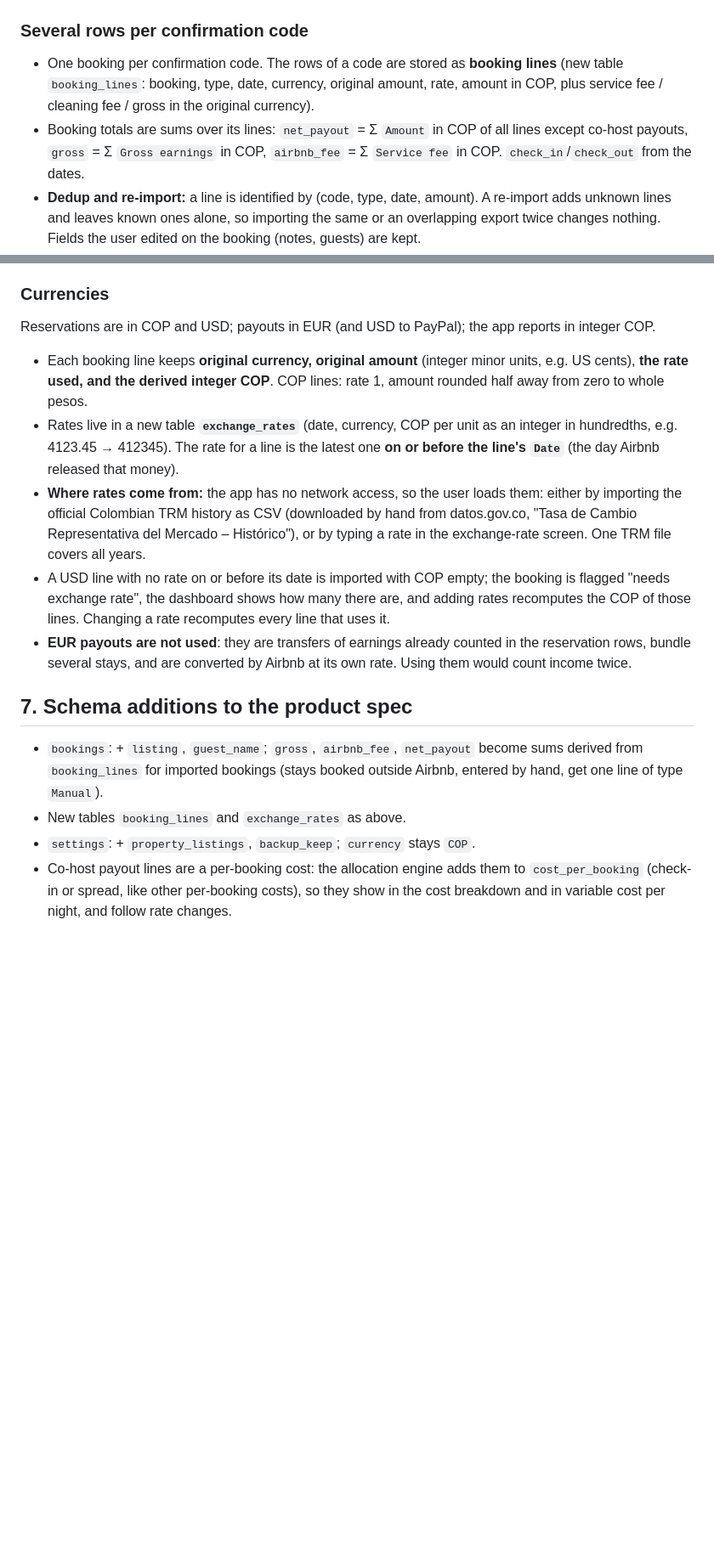
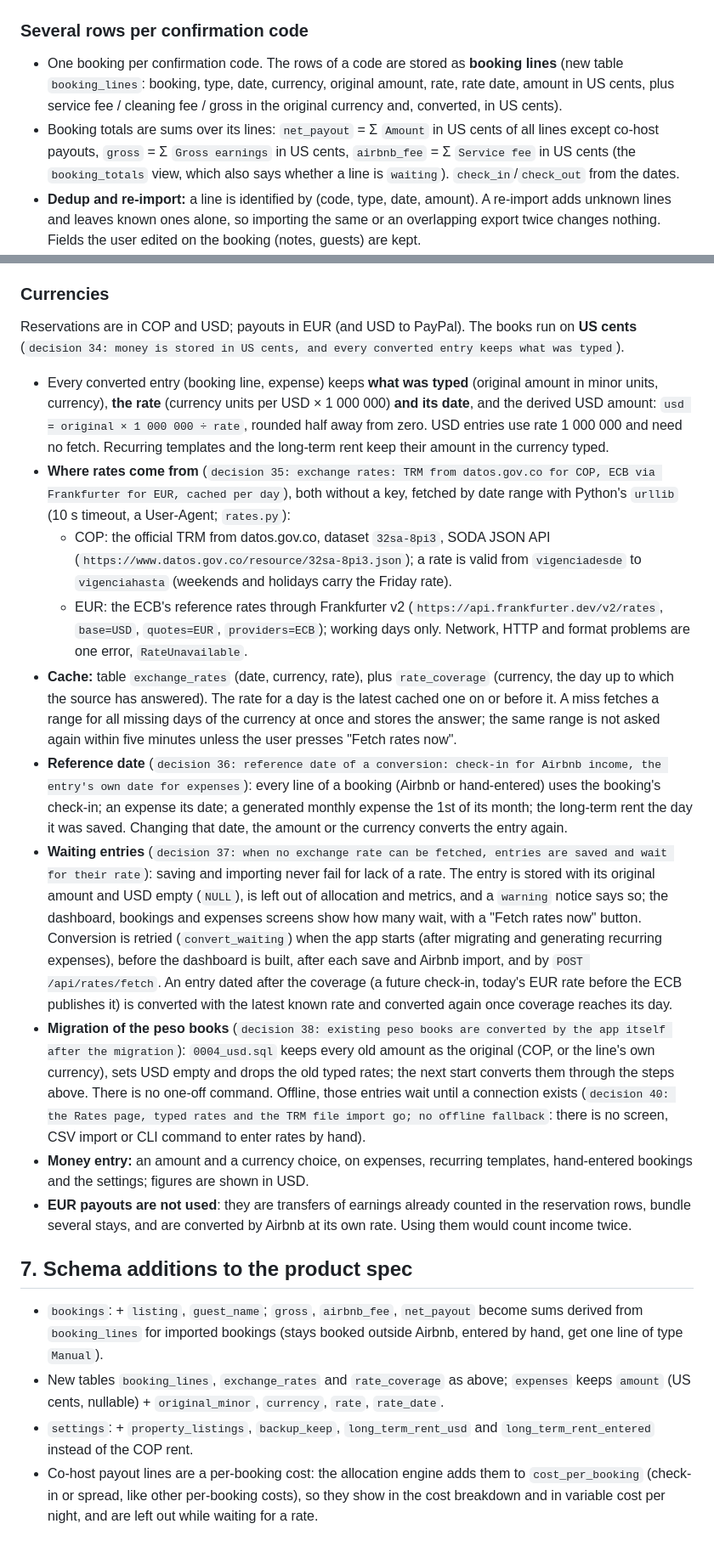
Before and after one commit to rubenmoor/rios-de-asia-accounting, a Markdown page: architecture-spec.md, 2 parts joined by grey strips. Shown at 85% size. Drawn GitHub-style; blank space fills up the shorter version.

```diff
--- a/architecture-spec.md
+++ b/architecture-spec.md
@@ -320,11 +331,12 @@ Checked against `airbnb_.csv` (144 rows, 10/2021 – 10/2026).
 
 - One booking per confirmation code. The rows of a code are stored as
   **booking lines** (new table `booking_lines`: booking, type, date, currency,
-  original amount, rate, amount in COP, plus service fee / cleaning fee / gross in
-  the original currency).
+  original amount, rate, rate date, amount in US cents, plus service fee / cleaning fee / gross in
+  the original currency and, converted, in US cents).
 - Booking totals are sums over its lines:
-  `net_payout` = Σ `Amount` in COP of all lines except co-host payouts, `gross` = Σ `Gross earnings` in COP,
-  `airbnb_fee` = Σ `Service fee` in COP. `check_in`/`check_out` from the dates.
+  `net_payout` = Σ `Amount` in US cents of all lines except co-host payouts, `gross` = Σ `Gross earnings`
+  in US cents, `airbnb_fee` = Σ `Service fee` in US cents (the `booking_totals` view, which also says
+  whether a line is `waiting`). `check_in`/`check_out` from the dates.
 - **Dedup and re-import:** a line is identified by (code, type, date, amount). A
   re-import adds unknown lines and leaves known ones alone, so importing the same or an
   overlapping export twice changes nothing. Fields the user edited on the booking
@@ -345,23 +357,47 @@ Alternative (not v1): real multi-property support with costs per property.
 
 ### Currencies
 
-Reservations are in COP and USD; payouts in EUR (and USD to PayPal); the app
-reports in integer COP.
+Reservations are in COP and USD; payouts in EUR (and USD to PayPal). The books run on
+**US cents** (`decision 34: money is stored in US cents, and every converted entry keeps what was typed`).
 
-- Each booking line keeps **original currency, original amount** (integer minor
-  units, e.g. US cents), **the rate used, and the derived integer COP**.
-  COP lines: rate 1, amount rounded half away from zero to whole pesos.
-- Rates live in a new table **`exchange_rates`** (date, currency, COP per unit as
-  an integer in hundredths, e.g. 4123.45 → 412345). The rate for a line is the
-  latest one **on or before the line's `Date`** (the day Airbnb released that money).
-- **Where rates come from:** the app has no network access, so the user loads them:
-  either by importing the official Colombian TRM history as CSV (downloaded by hand
-  from datos.gov.co, "Tasa de Cambio Representativa del Mercado – Histórico"), or by
-  typing a rate in the exchange-rate screen. One TRM file covers all years.
-- A USD line with no rate on or before its date is imported with COP empty; the
-  booking is flagged "needs exchange rate", the dashboard shows how many there are,
-  and adding rates recomputes the COP of those lines. Changing a rate recomputes
-  every line that uses it.
+- Every converted entry (booking line, expense) keeps **what was typed** (original amount in
+  minor units, currency), **the rate** (currency units per USD × 1 000 000) **and its date**, and the
+  derived USD amount: `usd = original × 1 000 000 ÷ rate`, rounded half away from zero. USD entries
+  use rate 1 000 000 and need no fetch. Recurring templates and the long-term rent keep their amount
+  in the currency typed.
+- **Where rates come from** (`decision 35: exchange rates: TRM from datos.gov.co for COP, ECB via Frankfurter for EUR, cached per day`),
+  both without a key, fetched by date range with Python's `urllib` (10 s timeout, a User-Agent;
+  `rates.py`):
+  - COP: the official TRM from datos.gov.co, dataset `32sa-8pi3`, SODA JSON API
+    (`https://www.datos.gov.co/resource/32sa-8pi3.json`); a rate is valid from `vigenciadesde` to
+    `vigenciahasta` (weekends and holidays carry the Friday rate).
+  - EUR: the ECB's reference rates through Frankfurter v2
+    (`https://api.frankfurter.dev/v2/rates`, `base=USD`, `quotes=EUR`, `providers=ECB`); working days only.
+  Network, HTTP and format problems are one error, `RateUnavailable`.
+- **Cache:** table `exchange_rates` (date, currency, rate), plus `rate_coverage` (currency, the day
+  up to which the source has answered). The rate for a day is the latest cached one on or before it. A
+  miss fetches a range for all missing days of the currency at once and stores the answer; the same range
+  is not asked again within five minutes unless the user presses "Fetch rates now".
+- **Reference date** (`decision 36: reference date of a conversion: check-in for Airbnb income, the entry's own date for expenses`):
+  every line of a booking (Airbnb or hand-entered) uses the booking's check-in; an expense its date; a
+  generated monthly expense the 1st of its month; the long-term rent the day it was saved. Changing that
+  date, the amount or the currency converts the entry again.
+- **Waiting entries** (`decision 37: when no exchange rate can be fetched, entries are saved and wait for their rate`):
+  saving and importing never fail for lack of a rate. The entry is stored with its original amount and
+  USD empty (`NULL`), is left out of allocation and metrics, and a `warning` notice says so; the
+  dashboard, bookings and expenses screens show how many wait, with a "Fetch rates now" button. Conversion
+  is retried (`convert_waiting`) when the app starts (after migrating and generating recurring expenses),
+  before the dashboard is built, after each save and Airbnb import, and by `POST /api/rates/fetch`. An entry
+  dated after the coverage (a future check-in, today's EUR rate before the ECB publishes it) is converted
+  with the latest known rate and converted again once coverage reaches its day.
+- **Migration of the peso books** (`decision 38: existing peso books are converted by the app itself after the migration`):
+  `0004_usd.sql` keeps every old amount as the original (COP, or the line's own currency), sets USD empty
+  and drops the old typed rates; the next start converts them through the steps above. There is no
+  one-off command. Offline, those entries wait until a connection exists
+  (`decision 40: the Rates page, typed rates and the TRM file import go; no offline fallback`: there is no
+  screen, CSV import or CLI command to enter rates by hand).
+- **Money entry:** an amount and a currency choice, on expenses, recurring templates, hand-entered
+  bookings and the settings; figures are shown in USD.
 - **EUR payouts are not used**: they are transfers of earnings already counted in
   the reservation rows, bundle several stays, and are converted by Airbnb at its own
   rate. Using them would count income twice.
@@ -371,8 +407,10 @@ reports in integer COP.
 - `bookings`: + `listing`, `guest_name`; `gross`, `airbnb_fee`, `net_payout` become
   sums derived from `booking_lines` for imported bookings (stays booked outside Airbnb, entered by hand,
   get one line of type `Manual`).
-- New tables `booking_lines` and `exchange_rates` as above.
-- `settings`: + `property_listings`, `backup_keep`; `currency` stays `COP`.
+- New tables `booking_lines`, `exchange_rates` and `rate_coverage` as above; `expenses` keeps
+  `amount` (US cents, nullable) + `original_minor`, `currency`, `rate`, `rate_date`.
+- `settings`: + `property_listings`, `backup_keep`, `long_term_rent_usd` and `long_term_rent_entered`
+  instead of the COP rent.
 - Co-host payout lines are a per-booking cost: the allocation engine adds them to
   `cost_per_booking` (check-in or spread, like other per-booking costs), so they show
-  in the cost breakdown and in variable cost per night, and follow rate changes.
+  in the cost breakdown and in variable cost per night, and are left out while waiting for a rate.
```
Also changed, not shown: other parts of architecture-spec.md (+47 -36 lines), README.md (+16 -10 lines), airbnb-bookkeeping-spec.md (+14 -9 lines).
